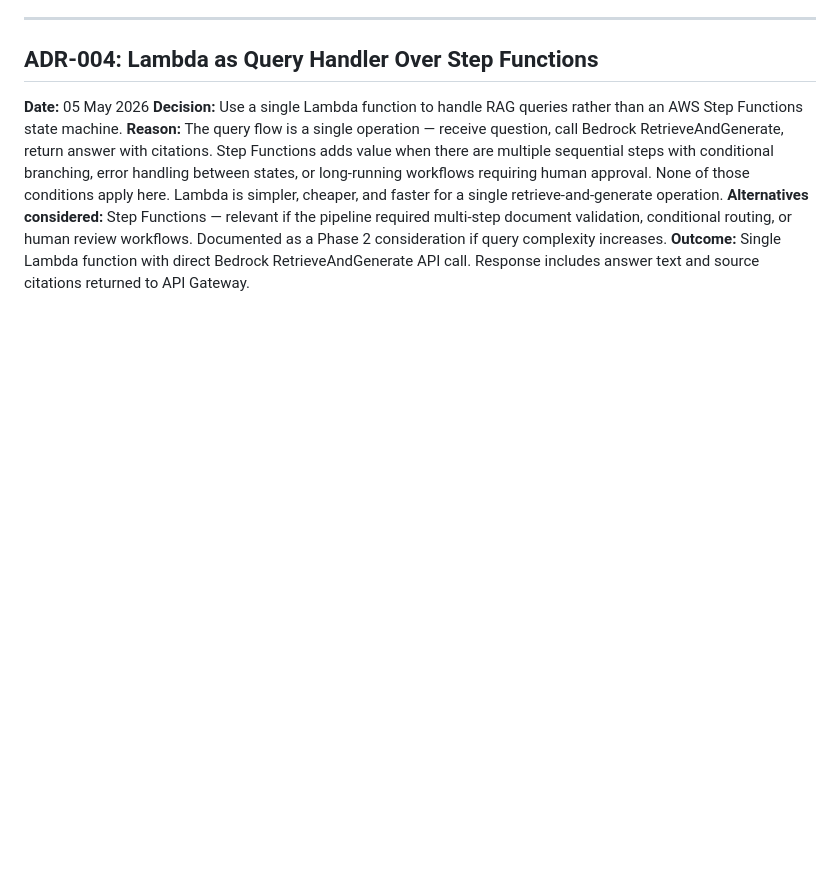
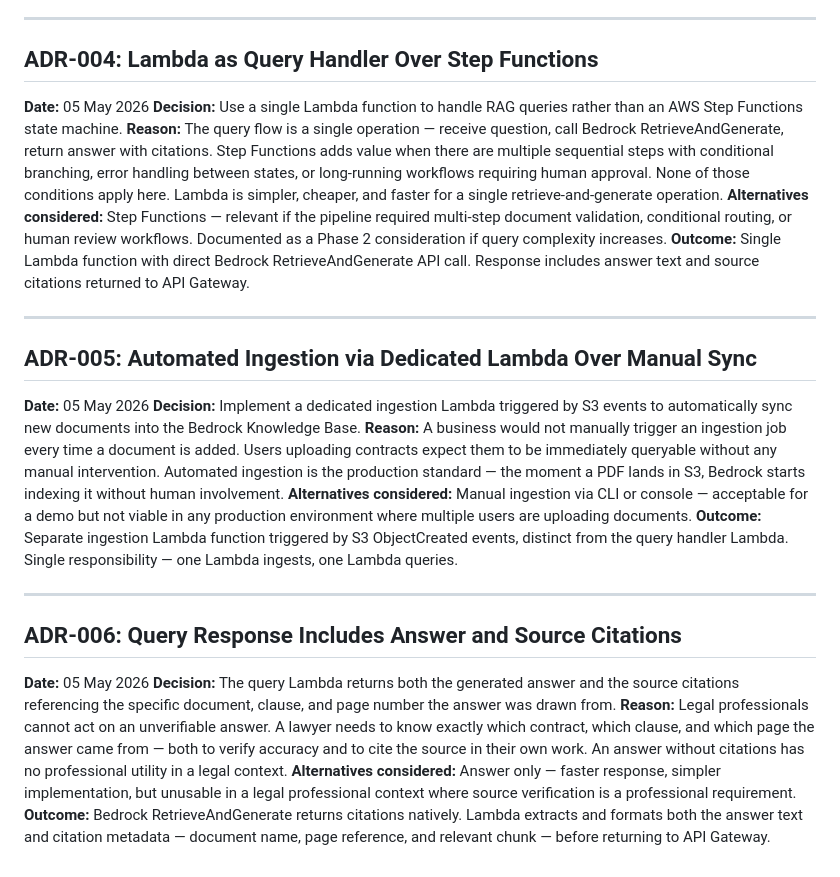
Before and after one commit to nathanielkay11-tech/aws-bedrock-rag-pipeline, a Markdown page: docs/design-decisions.md, the part around the change. Drawn GitHub-style; blank space fills up the shorter version.

Commit message:
docs: update architecture diagram and add ADR-005, ADR-006

```diff
--- a/docs/design-decisions.md
+++ b/docs/design-decisions.md
@@ -75,3 +75,42 @@ consideration if query complexity increases.
 **Outcome:** Single Lambda function with direct Bedrock
 RetrieveAndGenerate API call. Response includes answer text
 and source citations returned to API Gateway.
+
+---
+
+## ADR-005: Automated Ingestion via Dedicated Lambda Over Manual Sync
+**Date:** 05 May 2026
+**Decision:** Implement a dedicated ingestion Lambda triggered by
+S3 events to automatically sync new documents into the Bedrock
+Knowledge Base.
+**Reason:** A business would not manually trigger an ingestion job
+every time a document is added. Users uploading contracts expect
+them to be immediately queryable without any manual intervention.
+Automated ingestion is the production standard — the moment a PDF
+lands in S3, Bedrock starts indexing it without human involvement.
+**Alternatives considered:** Manual ingestion via CLI or console —
+acceptable for a demo but not viable in any production environment
+where multiple users are uploading documents.
+**Outcome:** Separate ingestion Lambda function triggered by
+S3 ObjectCreated events, distinct from the query handler Lambda.
+Single responsibility — one Lambda ingests, one Lambda queries.
+
+---
+
+## ADR-006: Query Response Includes Answer and Source Citations
+**Date:** 05 May 2026
+**Decision:** The query Lambda returns both the generated answer
+and the source citations referencing the specific document, clause,
+and page number the answer was drawn from.
+**Reason:** Legal professionals cannot act on an unverifiable answer.
+A lawyer needs to know exactly which contract, which clause, and
+which page the answer came from — both to verify accuracy and to
+cite the source in their own work. An answer without citations has
+no professional utility in a legal context.
+**Alternatives considered:** Answer only — faster response, simpler
+implementation, but unusable in a legal professional context where
+source verification is a professional requirement.
+**Outcome:** Bedrock RetrieveAndGenerate returns citations natively.
+Lambda extracts and formats both the answer text and citation
+metadata — document name, page reference, and relevant chunk —
+before returning to API Gateway.
```
Also changed, not shown: README.md (+8 -7 lines).
